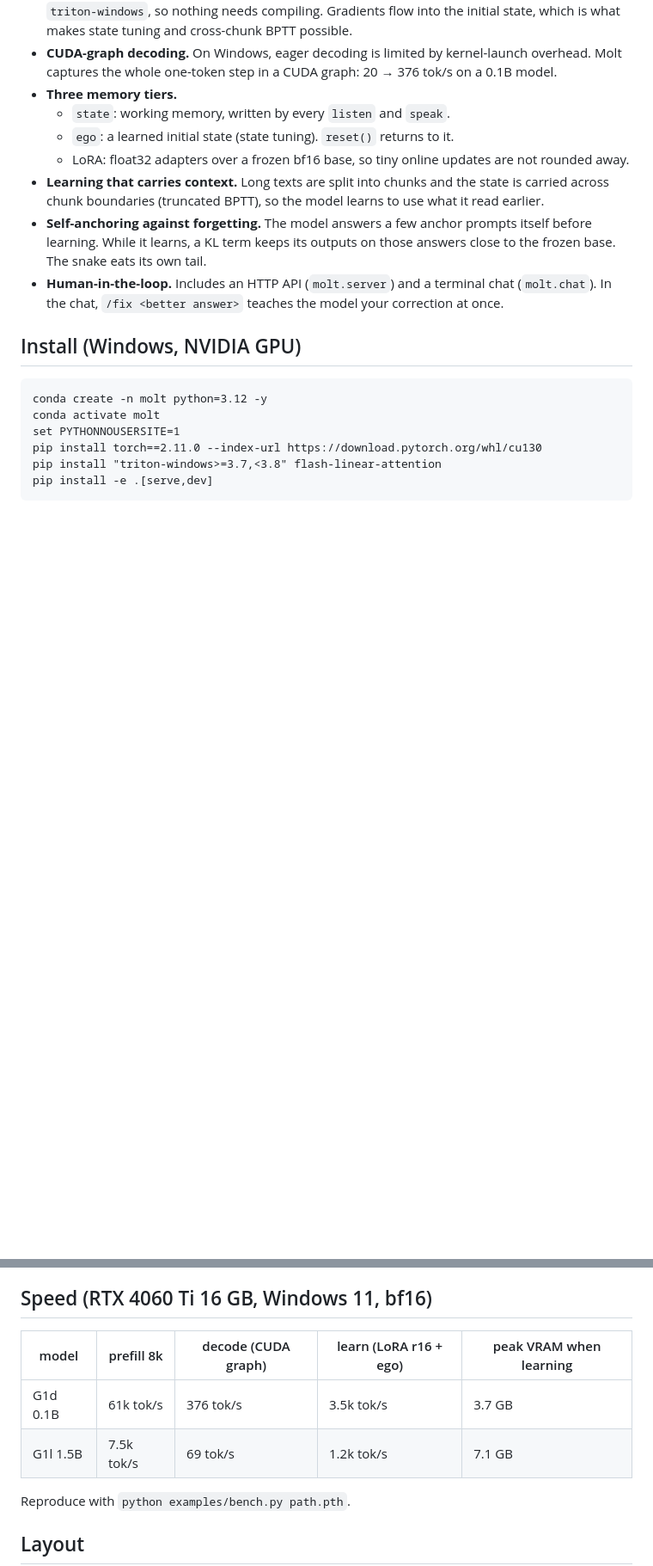
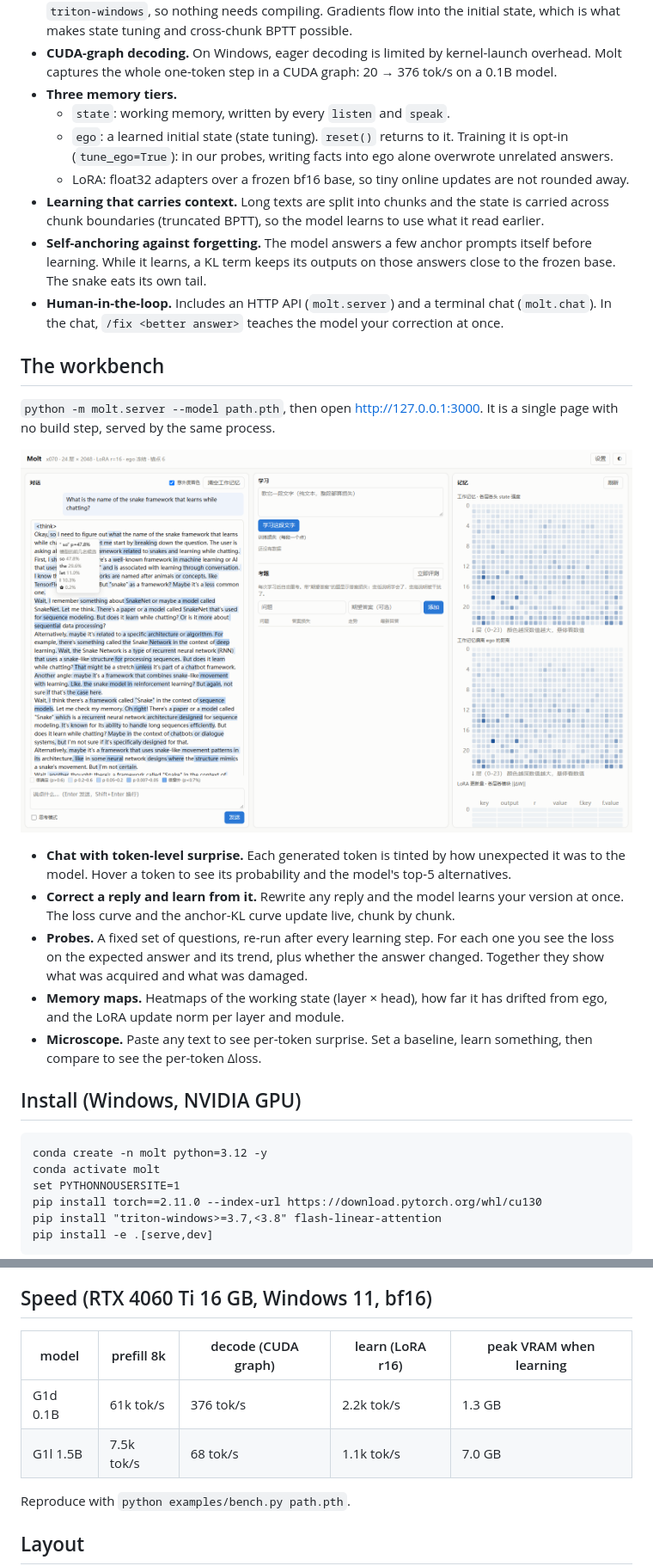
Before and after one commit to lbt81957/molt, a Markdown page: README.md, 2 parts joined by grey strips. Shown at 86% size. Drawn GitHub-style; pictures changed too: docs/screenshot.png (added); blank space fills up the shorter version.

```diff
--- a/README.md
+++ b/README.md
@@ -26,7 +26,8 @@ its `listen / speak / learn` interface, and rebuilds everything else for the RWK
   Molt captures the whole one-token step in a CUDA graph: 20 → 376 tok/s on a 0.1B model.
 - **Three memory tiers.**
   - `state`: working memory, written by every `listen` and `speak`.
-  - `ego`: a learned initial state (state tuning). `reset()` returns to it.
+  - `ego`: a learned initial state (state tuning). `reset()` returns to it. Training it is opt-in
+    (`tune_ego=True`): in our probes, writing facts into ego alone overwrote unrelated answers.
   - LoRA: float32 adapters over a frozen bf16 base, so tiny online updates are not rounded away.
 - **Learning that carries context.** Long texts are split into chunks and the state is carried
   across chunk boundaries (truncated BPTT), so the model learns to use what it read earlier.
@@ -35,6 +36,25 @@ its `listen / speak / learn` interface, and rebuilds everything else for the RWK
   The snake eats its own tail.
 - **Human-in-the-loop.** Includes an HTTP API (`molt.server`) and a terminal chat
   (`molt.chat`). In the chat, `/fix <better answer>` teaches the model your correction at once.
+
+## The workbench
+
+`python -m molt.server --model path.pth`, then open <http://127.0.0.1:3000>. It is a single page with no
+build step, served by the same process.
+
+![Molt workbench](docs/screenshot.png)
+
+- **Chat with token-level surprise.** Each generated token is tinted by how unexpected it was to the
+  model. Hover a token to see its probability and the model's top-5 alternatives.
+- **Correct a reply and learn from it.** Rewrite any reply and the model learns your version at once.
+  The loss curve and the anchor-KL curve update live, chunk by chunk.
+- **Probes.** A fixed set of questions, re-run after every learning step. For each one you see the
+  loss on the expected answer and its trend, plus whether the answer changed. Together they show what was
+  acquired and what was damaged.
+- **Memory maps.** Heatmaps of the working state (layer × head), how far it has drifted from ego,
+  and the LoRA update norm per layer and module.
+- **Microscope.** Paste any text to see per-token surprise. Set a baseline, learn something, then
+  compare to see the per-token Δloss.
 
 ## Install (Windows, NVIDIA GPU)
 
@@ -93,10 +113,10 @@ else intact.
 
 ## Speed (RTX 4060 Ti 16 GB, Windows 11, bf16)
 
-| model | prefill 8k | decode (CUDA graph) | learn (LoRA r16 + ego) | peak VRAM when learning |
+| model | prefill 8k | decode (CUDA graph) | learn (LoRA r16) | peak VRAM when learning |
 |---|---|---|---|---|
-| G1d 0.1B | 61k tok/s | 376 tok/s | 3.5k tok/s | 3.7 GB |
-| G1l 1.5B | 7.5k tok/s | 69 tok/s | 1.2k tok/s | 7.1 GB |
+| G1d 0.1B | 61k tok/s | 376 tok/s | 2.2k tok/s | 1.3 GB |
+| G1l 1.5B | 7.5k tok/s | 68 tok/s | 1.1k tok/s | 7.0 GB |
 
 Reproduce with `python examples/bench.py path.pth`.
 
```
Also changed, not shown: other parts of README.md (+8 -1 lines), 9 other files.
